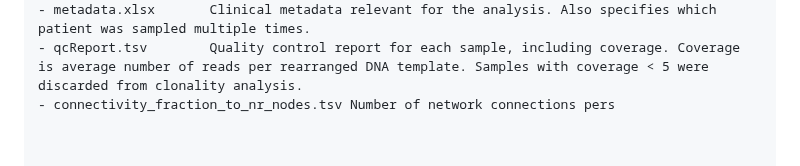
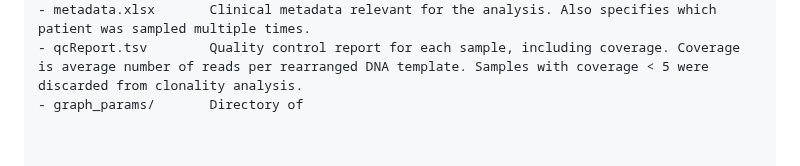
Before and after one commit to eirikhoye/airr_tools, a Markdown page: README.md, the part around the change. Drawn GitHub-style.

```diff
--- a/README.md
+++ b/README.md
@@ -17,7 +17,7 @@ data/
 - SampleOverview.tsv  Contains sequencing metadata for each sample, and the amount of input gDNA.
 - metadata.xlsx       Clinical metadata relevant for the analysis. Also specifies which patient was sampled multiple times.
 - qcReport.tsv        Quality control report for each sample, including coverage. Coverage is average number of reads per rearranged DNA template. Samples with coverage < 5 were discarded from clonality analysis.
-- connectivity_fraction_to_nr_nodes.tsv Number of network connections pers
+- graph_params/       Directory of
 
 
 
```
